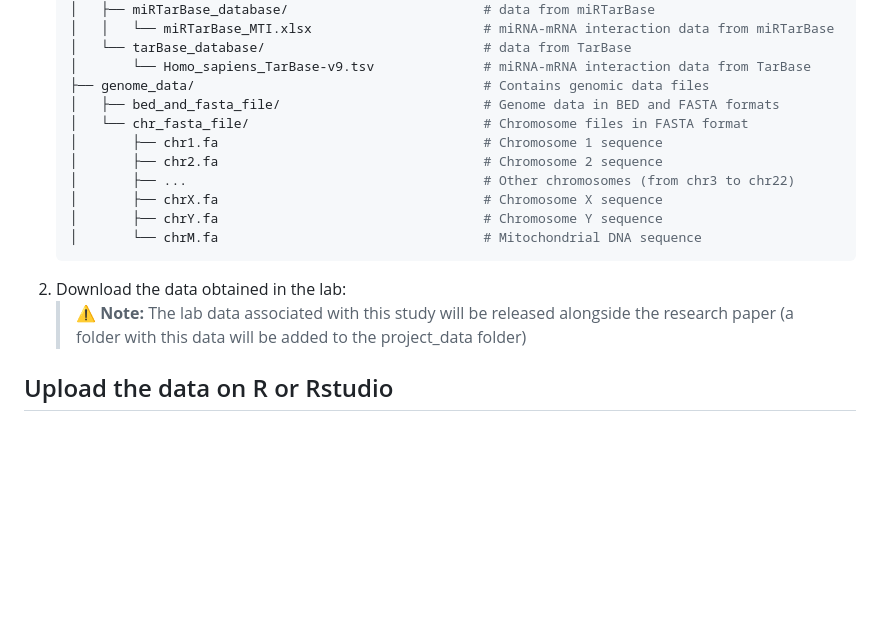
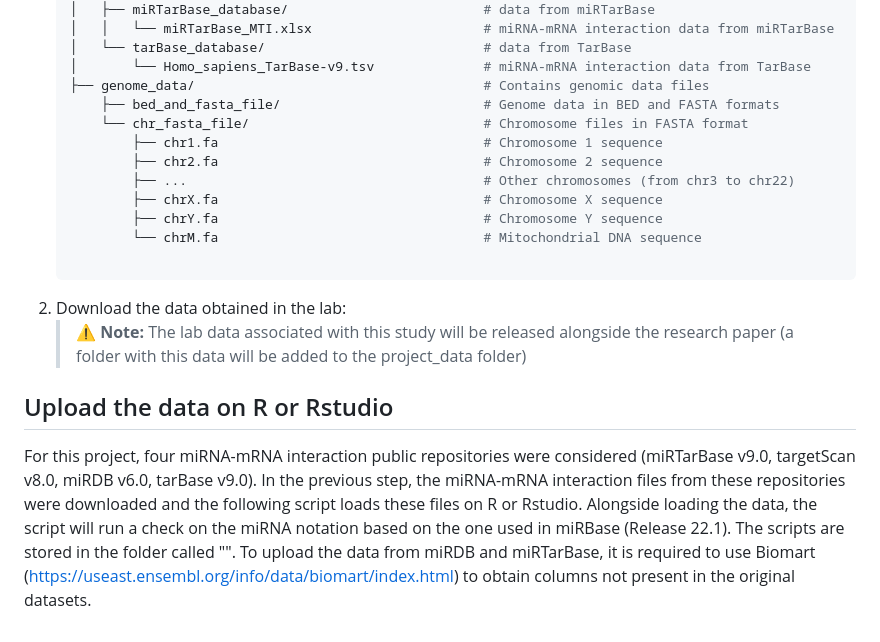
Before and after one commit to GiulioVidotto/Influence_of_miRs_in_regulating_the_response_of_endothelial_cells_to_different_flow_environments, a Markdown page: README.md, the part around one of its changes. Drawn GitHub-style; blank space fills up the shorter version.

````diff
--- a/README.md
+++ b/README.md
@@ -85,16 +86,19 @@ This project depends on public available data and data obtained from lab experim
     │   └── tarBase_database/                            # data from TarBase
     │       └── Homo_sapiens_TarBase-v9.tsv              # miRNA-mRNA interaction data from TarBase
     ├── genome_data/                                     # Contains genomic data files
-    │   ├── bed_and_fasta_file/                          # Genome data in BED and FASTA formats
-    │   └── chr_fasta_file/                              # Chromosome files in FASTA format
-    │       ├── chr1.fa                                  # Chromosome 1 sequence
-    │       ├── chr2.fa                                  # Chromosome 2 sequence
-    │       ├── ...                                      # Other chromosomes (from chr3 to chr22)
-    │       ├── chrX.fa                                  # Chromosome X sequence
-    │       ├── chrY.fa                                  # Chromosome Y sequence
-    │       └── chrM.fa                                  # Mitochondrial DNA sequence
-    ```
+        ├── bed_and_fasta_file/                          # Genome data in BED and FASTA formats
+        └── chr_fasta_file/                              # Chromosome files in FASTA format
+            ├── chr1.fa                                  # Chromosome 1 sequence
+            ├── chr2.fa                                  # Chromosome 2 sequence
+            ├── ...                                      # Other chromosomes (from chr3 to chr22)
+            ├── chrX.fa                                  # Chromosome X sequence
+            ├── chrY.fa                                  # Chromosome Y sequence
+            └── chrM.fa                                  # Mitochondrial DNA sequence
+
 2. Download the data obtained in the lab:
     > **⚠️ Note:** The lab data associated with this study will be released alongside the research paper (a folder with this data will be added to the project_data folder)
 
 ## Upload the data on R or Rstudio
+
+For this project, four miRNA-mRNA interaction public repositories were considered (miRTarBase v9.0, targetScan v8.0, miRDB v6.0, tarBase v9.0). In the previous step, the miRNA-mRNA interaction files from these repositories were downloaded and the following script loads these files on R or Rstudio. Alongside loading the data, the script will run a check on the miRNA notation based on the one used in miRBase (Release 22.1).
+The scripts are stored in the folder called "". To upload the data from miRDB and miRTarBase, it is required to use Biomart (https://useast.ensembl.org/info/data/biomart/index.html) to obtain columns not present in the original datasets.
````
Also changed, not shown: other parts of README.md (+1 -0 lines).
